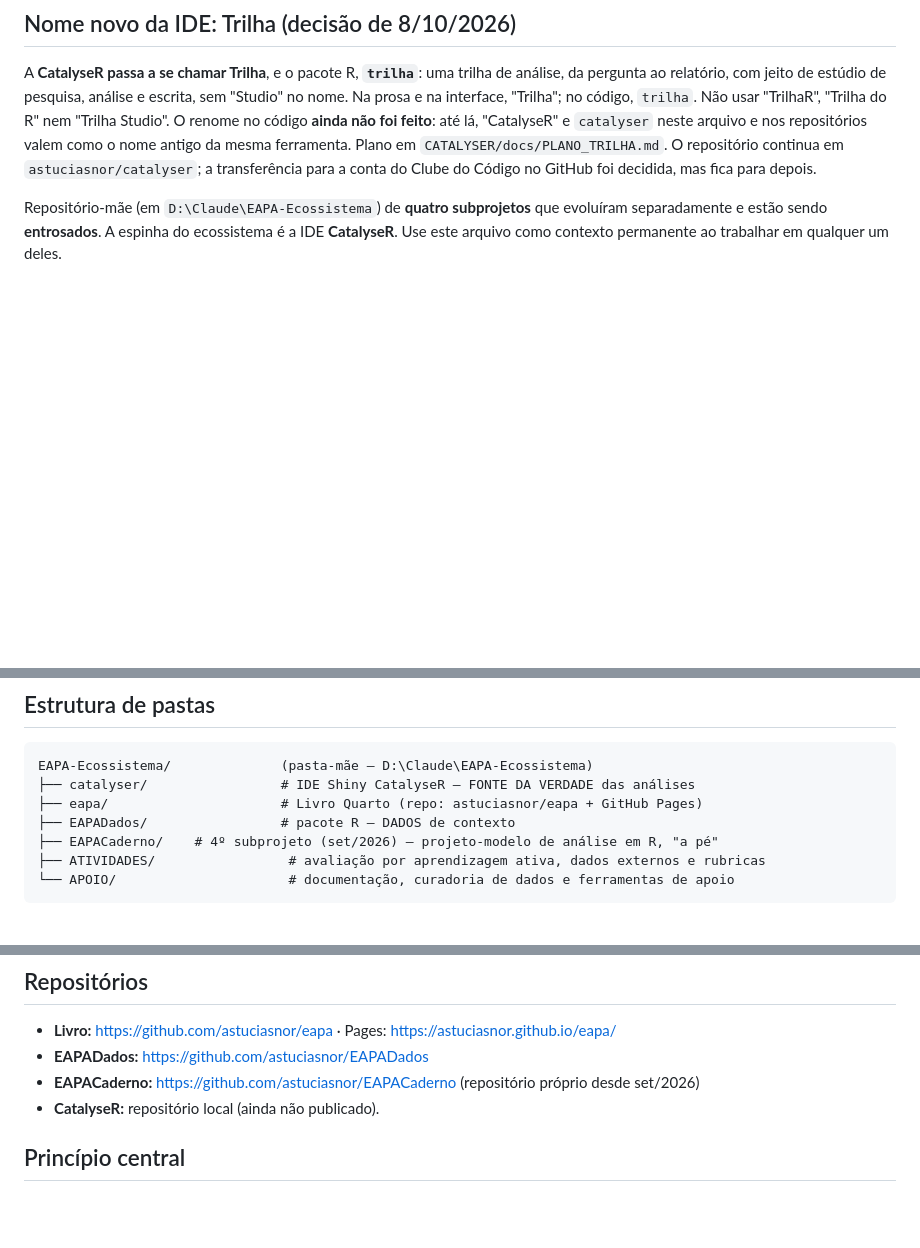
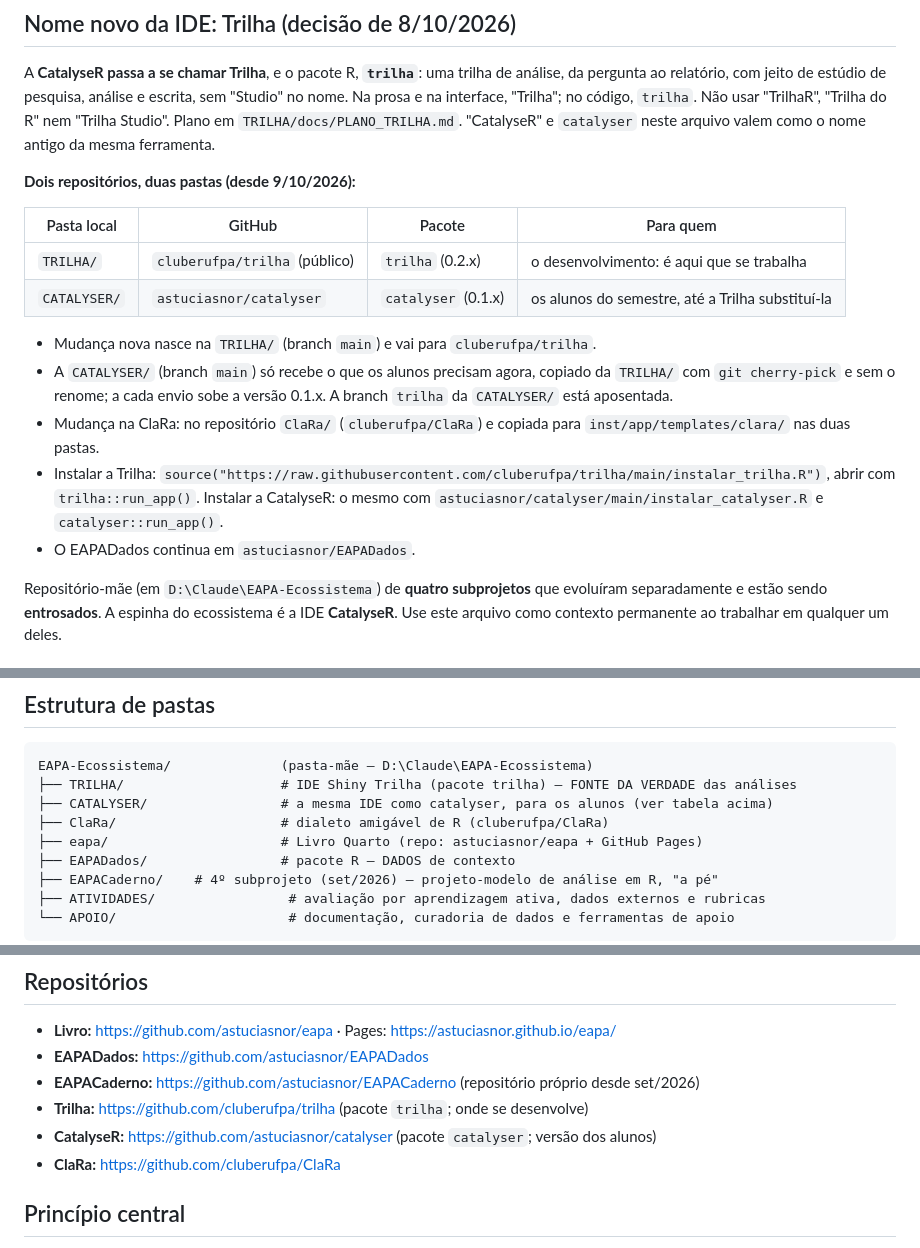
Before and after one commit to astuciasnor/EAPA-Ecossistema, a Markdown page: CLAUDE.md, 3 parts joined by grey strips. Drawn GitHub-style; blank space fills up the shorter version.

Commit message:
docs(CLAUDE): Trilha em TRILHA/ e cluberufpa/trilha; CatalyseR dos alunos em CATALYSER/
Tabela das duas pastas e repositórios, regras de cherry-pick e da ClaRa,
árvore de pastas e lista de repositórios atualizadas.

Co-Authored-By: Claude Opus 5.5 <noreply@anthropic.com>

````diff
--- a/CLAUDE.md
+++ b/CLAUDE.md
@@ -6,11 +6,26 @@ A **CatalyseR passa a se chamar Trilha**, e o pacote R, **`trilha`**: uma
 trilha de análise, da pergunta ao relatório, com jeito de estúdio de
 pesquisa, análise e escrita, sem "Studio" no nome. Na prosa e na interface,
 "Trilha"; no código, `trilha`. Não usar "TrilhaR", "Trilha do R" nem "Trilha
-Studio". O renome no código **ainda não foi feito**: até lá, "CatalyseR" e
-`catalyser` neste arquivo e nos repositórios valem como o nome antigo da
-mesma ferramenta. Plano em `CATALYSER/docs/PLANO_TRILHA.md`. O repositório
-continua em `astuciasnor/catalyser`; a transferência para a conta do Clube
-do Código no GitHub foi decidida, mas fica para depois.
+Studio". Plano em `TRILHA/docs/PLANO_TRILHA.md`. "CatalyseR" e `catalyser`
+neste arquivo valem como o nome antigo da mesma ferramenta.
+
+**Dois repositórios, duas pastas (desde 9/10/2026):**
+
+| Pasta local | GitHub | Pacote | Para quem |
+|---|---|---|---|
+| `TRILHA/` | `cluberufpa/trilha` (público) | `trilha` (0.2.x) | o desenvolvimento: é aqui que se trabalha |
+| `CATALYSER/` | `astuciasnor/catalyser` | `catalyser` (0.1.x) | os alunos do semestre, até a Trilha substituí-la |
+
+- Mudança nova nasce na `TRILHA/` (branch `main`) e vai para `cluberufpa/trilha`.
+- A `CATALYSER/` (branch `main`) só recebe o que os alunos precisam agora,
+  copiado da `TRILHA/` com `git cherry-pick` e sem o renome; a cada envio
+  sobe a versão 0.1.x. A branch `trilha` da `CATALYSER/` está aposentada.
+- Mudança na ClaRa: no repositório `ClaRa/` (`cluberufpa/ClaRa`) e copiada
+  para `inst/app/templates/clara/` nas duas pastas.
+- Instalar a Trilha: `source("https://raw.githubusercontent.com/cluberufpa/trilha/main/instalar_trilha.R")`,
+  abrir com `trilha::run_app()`. Instalar a CatalyseR: o mesmo com
+  `astuciasnor/catalyser/main/instalar_catalyser.R` e `catalyser::run_app()`.
+- O EAPADados continua em `astuciasnor/EAPADados`.
 
 Repositório-mãe (em `D:\Claude\EAPA-Ecossistema`) de **quatro subprojetos** que evoluíram
 separadamente e estão sendo **entrosados**. A espinha do ecossistema é a IDE
@@ -68,7 +83,9 @@ resultados no documento, a saída combinada é um apêndice no próprio Word.
 
 ```
 EAPA-Ecossistema/              (pasta-mãe — D:\Claude\EAPA-Ecossistema)
-├── catalyser/                 # IDE Shiny CatalyseR — FONTE DA VERDADE das análises
+├── TRILHA/                    # IDE Shiny Trilha (pacote trilha) — FONTE DA VERDADE das análises
+├── CATALYSER/                 # a mesma IDE como catalyser, para os alunos (ver tabela acima)
+├── ClaRa/                     # dialeto amigável de R (cluberufpa/ClaRa)
 ├── eapa/                      # Livro Quarto (repo: astuciasnor/eapa + GitHub Pages)
 ├── EAPADados/                 # pacote R — DADOS de contexto
 ├── EAPACaderno/    # 4º subprojeto (set/2026) — projeto-modelo de análise em R, "a pé"
@@ -86,7 +103,9 @@ EAPA-Ecossistema/              (pasta-mãe — D:\Claude\EAPA-Ecossistema)
 - **Livro:** https://github.com/astuciasnor/eapa · Pages: https://astuciasnor.github.io/eapa/
 - **EAPADados:** https://github.com/astuciasnor/EAPADados
 - **EAPACaderno:** https://github.com/astuciasnor/EAPACaderno (repositório próprio desde set/2026)
-- **CatalyseR:** repositório local (ainda não publicado).
+- **Trilha:** https://github.com/cluberufpa/trilha (pacote `trilha`; onde se desenvolve)
+- **CatalyseR:** https://github.com/astuciasnor/catalyser (pacote `catalyser`; versão dos alunos)
+- **ClaRa:** https://github.com/cluberufpa/ClaRa
 
 ## Princípio central
 
````
